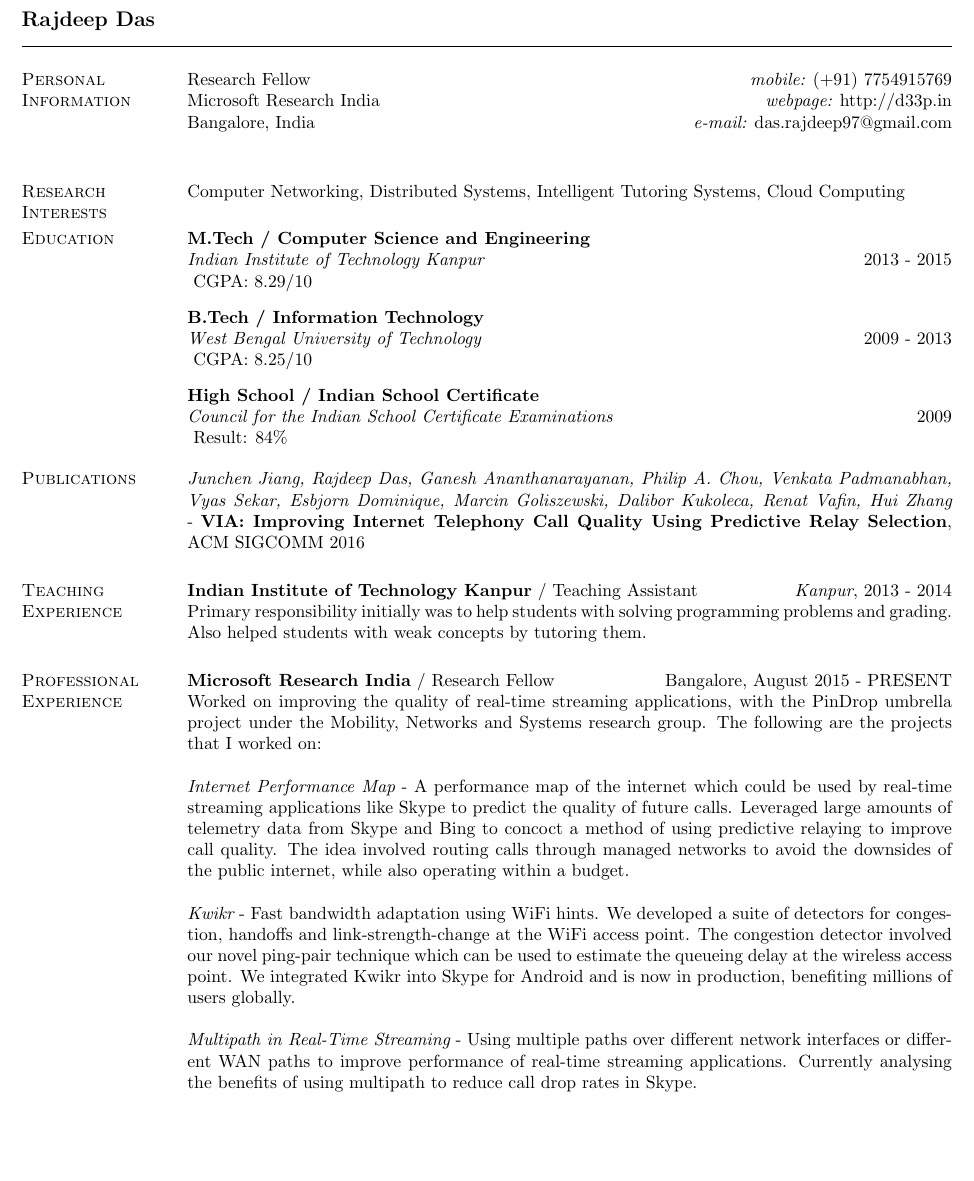
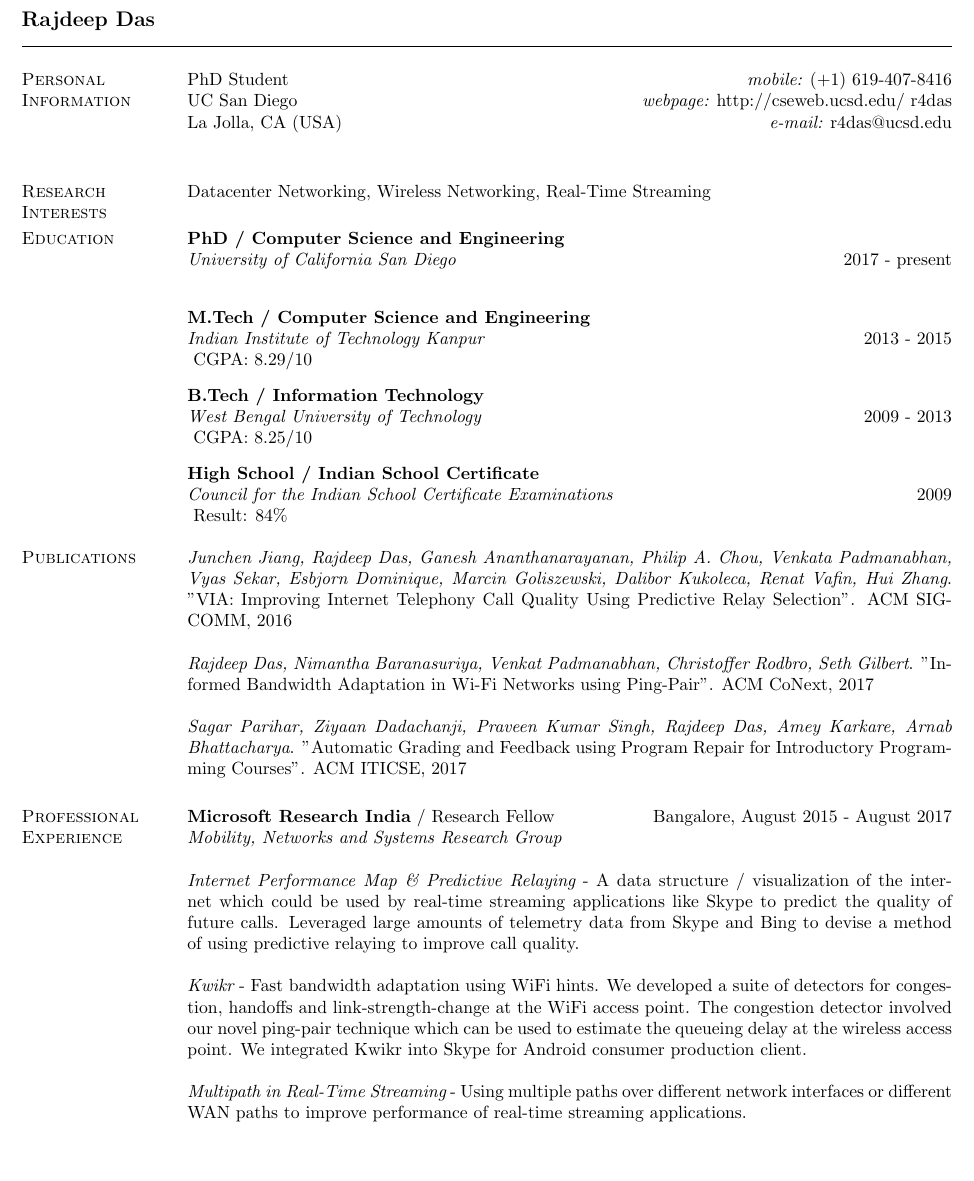
Before and after one commit to dasrajdeep/resume, a LaTeX CV (cv.tex): part of page 1 of 2, cut so that both start at the same text, the shorter picture padded with empty space. Compiled offline with pdfLaTeX.

Commit message:
updated in UCSD

```diff
--- a/cv.tex
+++ b/cv.tex
@@ -1,5 +1,5 @@
 \documentclass[margin,line]{res}
-
+\usepackage{verbatim}
 
 \oddsidemargin -.5in
 \evensidemargin -.5in
@@ -31,18 +31,23 @@
 \begin{resume}
 \section{\sc Personal Information}
 
-Research Fellow            {\hfill {\it mobile:}  (+91) 7754915769} \\
-  Microsoft Research India    {\hfill{\it webpage:} http://d33p.in}
+PhD Student            {\hfill {\it mobile:}  (+1) 619-407-8416} \\
+  UC San Diego    {\hfill{\it webpage:} http://cseweb.ucsd.edu/~r4das}
     \\
-Bangalore, India
-    {\hfill {\it e-mail:}  das.rajdeep97@gmail.com}\\
+La Jolla, CA (USA)
+    {\hfill {\it e-mail:}  r4das@ucsd.edu}\\
 
 
 
 \section{\sc Research Interests}
-Computer Networking, Distributed Systems, Intelligent Tutoring Systems, Cloud Computing
+Datacenter Networking, Wireless Networking, Real-Time Streaming
 
 \section{\sc Education}
+
+{\bf PhD / Computer Science and Engineering} \\
+{\em University of California San Diego }{\hfill}2017 - present \\
+\vspace*{-.1in}
+\vspace*{.05in}
 
 {\bf M.Tech / Computer Science and Engineering} \\
 {\em Indian Institute of Technology Kanpur }{\hfill}2013 - 2015 \\
@@ -63,22 +68,28 @@ Result: 84\%
 \vspace*{.05in}
 
 \section{\sc Publications}
-{\em Junchen Jiang, Rajdeep Das, Ganesh Ananthanarayanan, Philip A. Chou, Venkata Padmanabhan, Vyas Sekar, Esbjorn Dominique, Marcin Goliszewski, Dalibor Kukoleca, Renat Vafin, Hui Zhang} -
-{\bf VIA: Improving Internet Telephony Call Quality Using Predictive Relay Selection}, ACM SIGCOMM 2016
+{\em Junchen Jiang, Rajdeep Das, Ganesh Ananthanarayanan, Philip A. Chou, Venkata Padmanabhan, Vyas Sekar, Esbjorn Dominique, Marcin Goliszewski, Dalibor Kukoleca, Renat Vafin, Hui Zhang}.
+"VIA: Improving Internet Telephony Call Quality Using Predictive Relay Selection". ACM SIGCOMM, 2016
 
+{\em Rajdeep Das, Nimantha Baranasuriya, Venkat Padmanabhan, Christoffer Rodbro, Seth Gilbert}. "Informed Bandwidth Adaptation in Wi-Fi Networks using Ping-Pair". ACM CoNext, 2017
+
+{\em Sagar Parihar, Ziyaan Dadachanji, Praveen Kumar Singh, Rajdeep Das, Amey Karkare, Arnab Bhattacharya}. "Automatic Grading and Feedback using Program Repair for Introductory Programming Courses". ACM ITICSE, 2017
+
+\begin{comment}
 \section{\sc Teaching Experience}
 {\bf Indian Institute of Technology Kanpur} / Teaching Assistant {\hfill}{\em Kanpur}, 2013 - 2014 \\
 Primary responsibility initially was to help students with solving programming problems and grading. Also helped students with weak concepts by tutoring them.
+\end{comment}
 
 \section{\sc Professional Experience}
-{\bf Microsoft Research India} / Research Fellow {\hfill}Bangalore, August 2015 - PRESENT \\
-Worked on improving the quality of real-time streaming applications, with the PinDrop umbrella project under the Mobility, Networks and Systems research group. The following are the projects that I worked on: \\
+{\bf Microsoft Research India} / Research Fellow {\hfill}Bangalore, August 2015 - August 2017 \\
+{\em Mobility, Networks and Systems Research Group}\\
 \\
-{\em Internet Performance Map} - A performance map of the internet which could be used by real-time streaming applications like Skype to predict the quality of future calls. Leveraged large amounts of telemetry data from Skype and Bing to concoct a method of using predictive relaying to improve call quality. The idea involved routing calls through managed networks to avoid the downsides of the public internet, while also operating within a budget. \\
+{\em Internet Performance Map \& Predictive Relaying} - A data structure / visualization of the internet which could be used by real-time streaming applications like Skype to predict the quality of future calls. Leveraged large amounts of telemetry data from Skype and Bing to devise a method of using predictive relaying to improve call quality. \\
 \\
-{\em Kwikr} - Fast bandwidth adaptation using WiFi hints. We developed a suite of detectors for congestion, handoffs and link-strength-change at the WiFi access point. The congestion detector involved our novel ping-pair technique which can be used to estimate the queueing delay at the wireless access point. We integrated Kwikr into Skype for Android and is now in production, benefiting millions of users globally. \\
+{\em Kwikr} - Fast bandwidth adaptation using WiFi hints. We developed a suite of detectors for congestion, handoffs and link-strength-change at the WiFi access point. The congestion detector involved our novel ping-pair technique which can be used to estimate the queueing delay at the wireless access point. We integrated Kwikr into Skype for Android consumer production client. \\
 \\
-{\em Multipath in Real-Time Streaming} - Using multiple paths over different network interfaces or different WAN paths to improve performance of real-time streaming applications. Currently analysing the benefits of using multipath to reduce call drop rates in Skype.
+{\em Multipath in Real-Time Streaming} - Using multiple paths over different network interfaces or different WAN paths to improve performance of real-time streaming applications.
 
 {\bf PriceWaterhouseCoopers} / Intern {\hfill} Kolkata, June 2012 - August 2012 \\
 Primary responsibility involved assessing web applications for security vulnerabilities and recommending fixes for them. The security vulnerabilities that I tested for included attacks such as cross-site-scripting, injection, session hijacking, sensitive data leakage, cross-site-request-forgery, insecure direct object references and unvalidated forwards/redirects.
```
Also changed, not shown: cv.tex (3 more changed lines), 2 other files.
